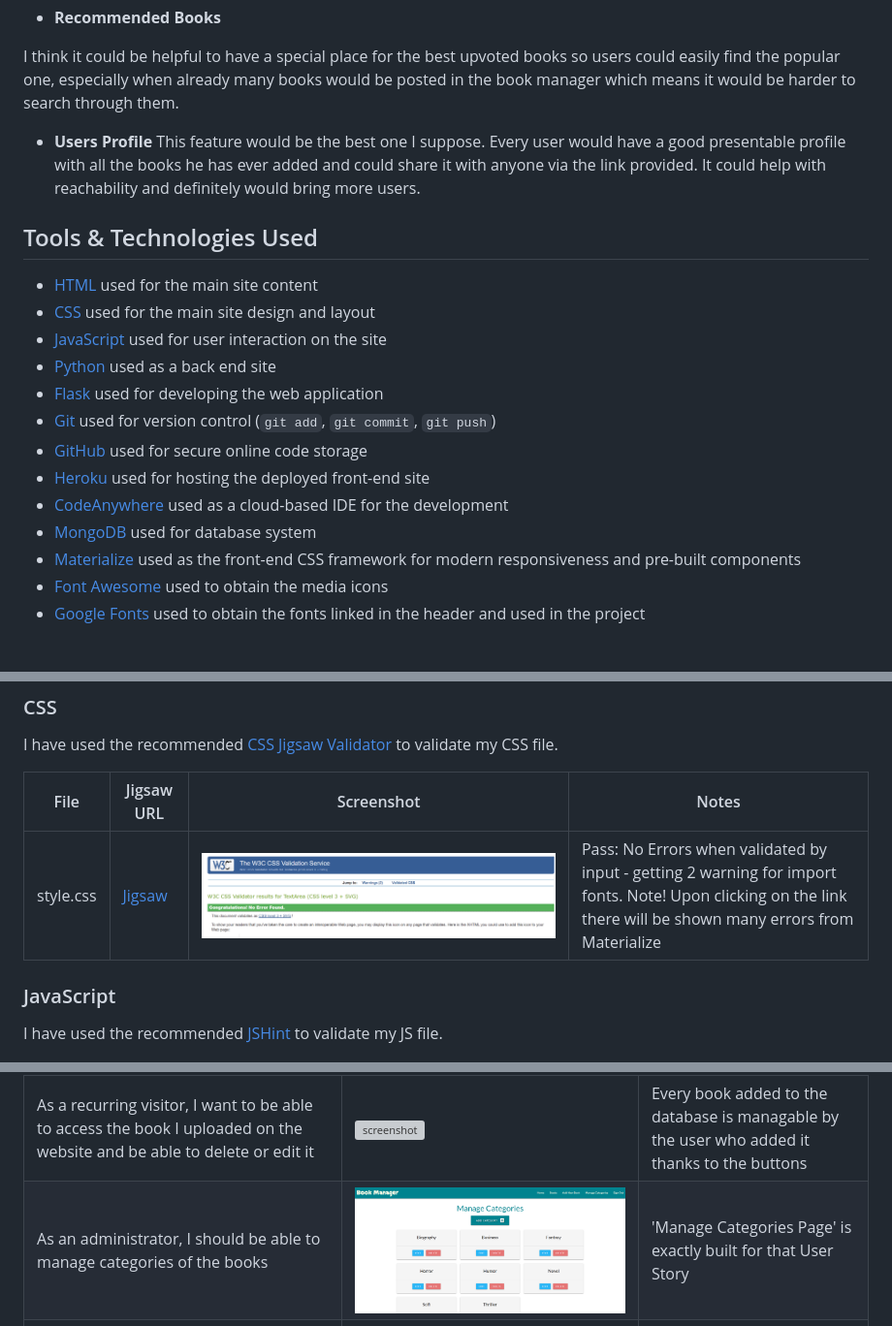
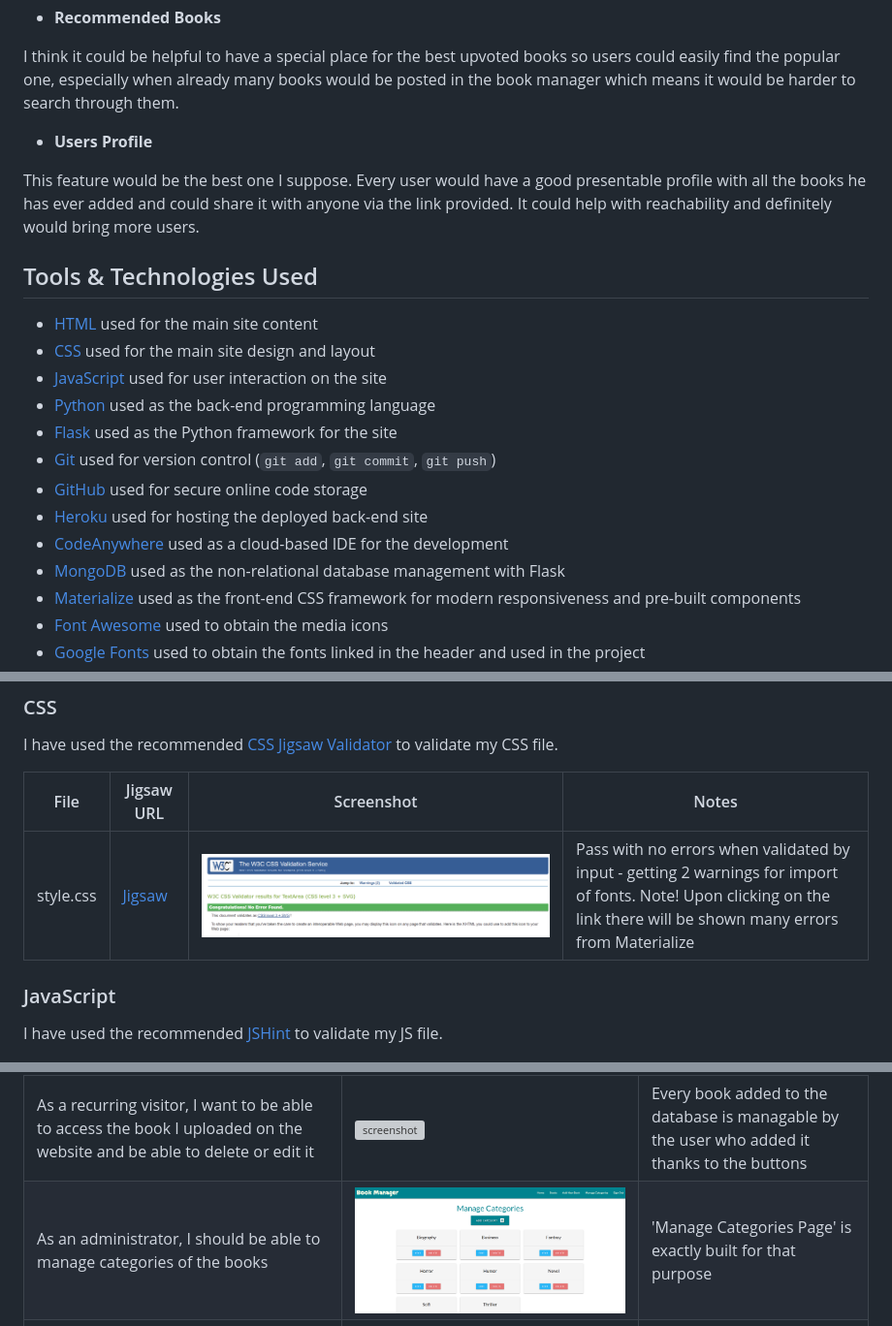
Before and after one commit to JakBul/Book_Manager, a Markdown page: README.md, 3 parts joined by grey strips. Shown at 97% size. GitHub-like rendering; blank space fills up the shorter version; grey boxes are pictures that could not be loaded.

Commit message:
Fix minor mistakes in the README file

```diff
--- a/README.md
+++ b/README.md
@@ -219,6 +219,7 @@ It would be better to have uploaded images of the book covers to the database th
 I think it could be helpful to have a special place for the best upvoted books so users could easily find the popular one, especially when already many books would be posted in the book manager which means it would be harder to search through them.
 
 * **Users Profile**
+
 This feature would be the best one I suppose. Every user would have a good presentable profile with all the books he has ever added and could share it with anyone via the link provided. It could help with reachability and definitely would bring more users.
 
 ## Tools & Technologies Used
@@ -226,13 +227,13 @@ This feature would be the best one I suppose. Every user would have a good prese
 * [HTML](https://en.wikipedia.org/wiki/HTML) used for the main site content
 * [CSS](https://en.wikipedia.org/wiki/CSS) used for the main site design and layout
 * [JavaScript](https://en.wikipedia.org/wiki/JavaScript) used for user interaction on the site
-* [Python](https://en.wikipedia.org/wiki/Python_(programming_language)) used as a back end site
-* [Flask](https://flask.palletsprojects.com/en/2.3.x/) used for developing the web application
+* [Python](https://www.python.org) used as the back-end programming language
+* [Flask](https://flask.palletsprojects.com) used as the Python framework for the site
 * [Git](https://git-scm.com) used for version control (`git add`, `git commit`, `git push`)
 * [GitHub](https://github.com) used for secure online code storage
-* [Heroku](https://heroku.com) used for hosting the deployed front-end site
+* [Heroku](https://heroku.com) used for hosting the deployed back-end site
 * [CodeAnywhere](https://codeanywhere.com) used as a cloud-based IDE for the development
-* [MongoDB](https://mongodb.com) used for database system
+* [MongoDB](https://www.mongodb.com) used as the non-relational database management with Flask
 * [Materialize](https://materializecss.com/) used as the front-end CSS framework for modern responsiveness and pre-built components
 * [Font Awesome](https://fontawesome.com/) used to obtain the media icons
 * [Google Fonts](https://fonts.google.com/) used to obtain the fonts linked in the header and used in the project
@@ -268,7 +269,7 @@ I have used the recommended [CSS Jigsaw Validator](https://jigsaw.w3.org/css-val
 
 | File | Jigsaw URL | Screenshot | Notes |
 | --- | --- | --- | --- |
-| style.css | [Jigsaw](https://jigsaw.w3.org/css-validator/validator?uri=https%3A%2F%2Fflask-book-manager-f03e235c4fb6.herokuapp.com%2Fhome&profile=css3svg&usermedium=all&warning=1&vextwarning=&lang=en) | ![screenshot](documentation/css_validation.png) | Pass: No Errors when validated by input - getting 2 warning for import fonts. Note! Upon clicking on the link there will be shown many errors from Materialize |
+| style.css | [Jigsaw](https://jigsaw.w3.org/css-validator/validator?uri=https%3A%2F%2Fflask-book-manager-f03e235c4fb6.herokuapp.com%2Fhome&profile=css3svg&usermedium=all&warning=1&vextwarning=&lang=en) | ![screenshot](documentation/css_validation.png) | Pass with no errors when validated by input - getting 2 warnings for import of fonts. Note! Upon clicking on the link there will be shown many errors from Materialize |
 
 ### JavaScript
 
@@ -315,7 +316,7 @@ I have tested my deployed project using the Lighthouse Audit tool to check for a
 | As a first-time visitor, I want to be able to register on the page, sign-in and add a book to the book manager | ![screenshot](documentation/add_book_page.png) | All of these steps are described in the part Features, it's exactly the built flow of the website |
 | As a recurring or first-time visitor, I want to be able to find the books in the book manager and search through them, find the information about them and possibly buy them | ![screenshot](documentation/books_page.png) | Possible on the 'Books Page' to look for the books and use the Search bar for searching through them |
 | As a recurring visitor, I want to be able to access the book I uploaded on the website and be able to delete or edit it | ![screenshot](documentation/added_book_by_user.png) | Every book added to the database is managable by the user who added it thanks to the buttons |
-| As an administrator, I should be able to manage categories of the books | ![screenshot](documentation/manage_categories_page.png) | 'Manage Categories Page' is exactly built for that User Story |
+| As an administrator, I should be able to manage categories of the books | ![screenshot](documentation/manage_categories_page.png) | 'Manage Categories Page' is exactly built for that purpose |
 | As an administrator, I should be able to have access to the database | ![screenshot](documentation/database.png) | Me as the administrator can access the MongoDB database and manipulate with the data |
 
 ## Known bugs and fixes
```
Also changed, not shown: other parts of README.md (+7 -5 lines).
